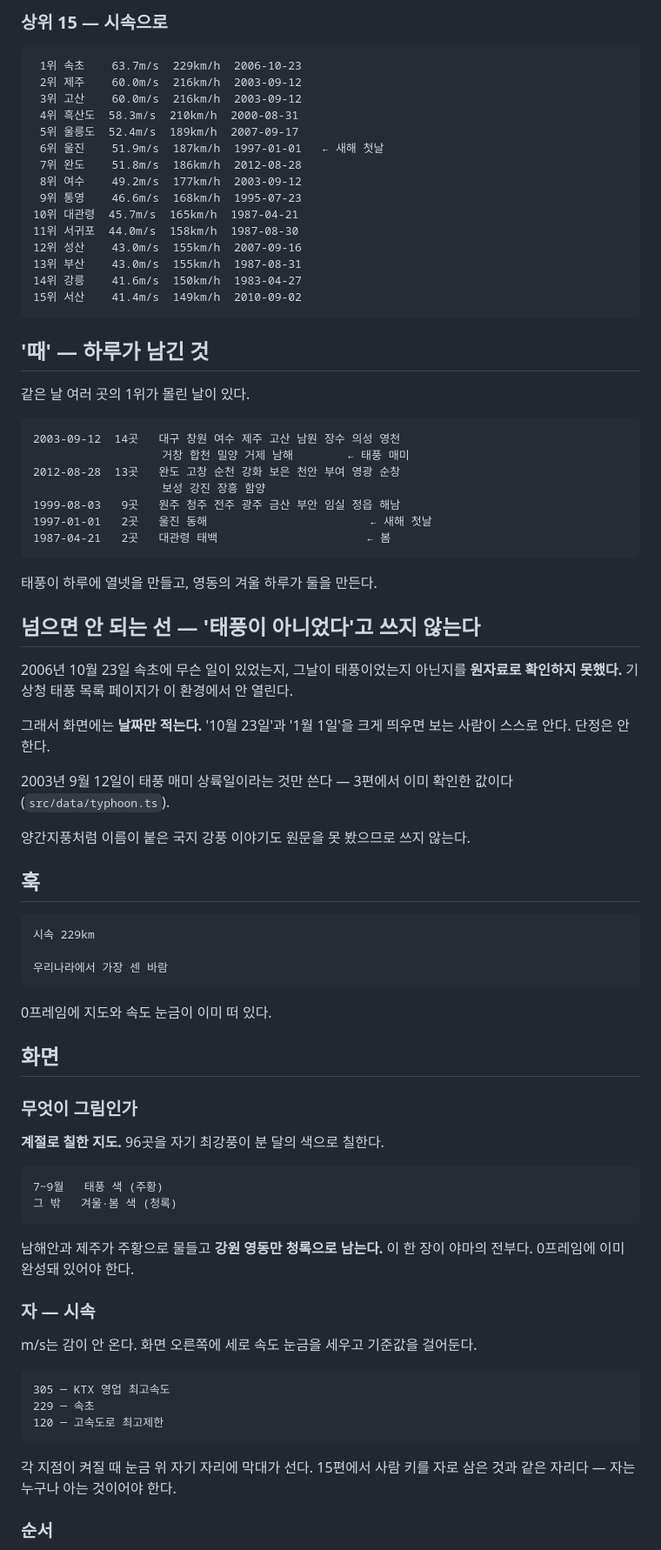
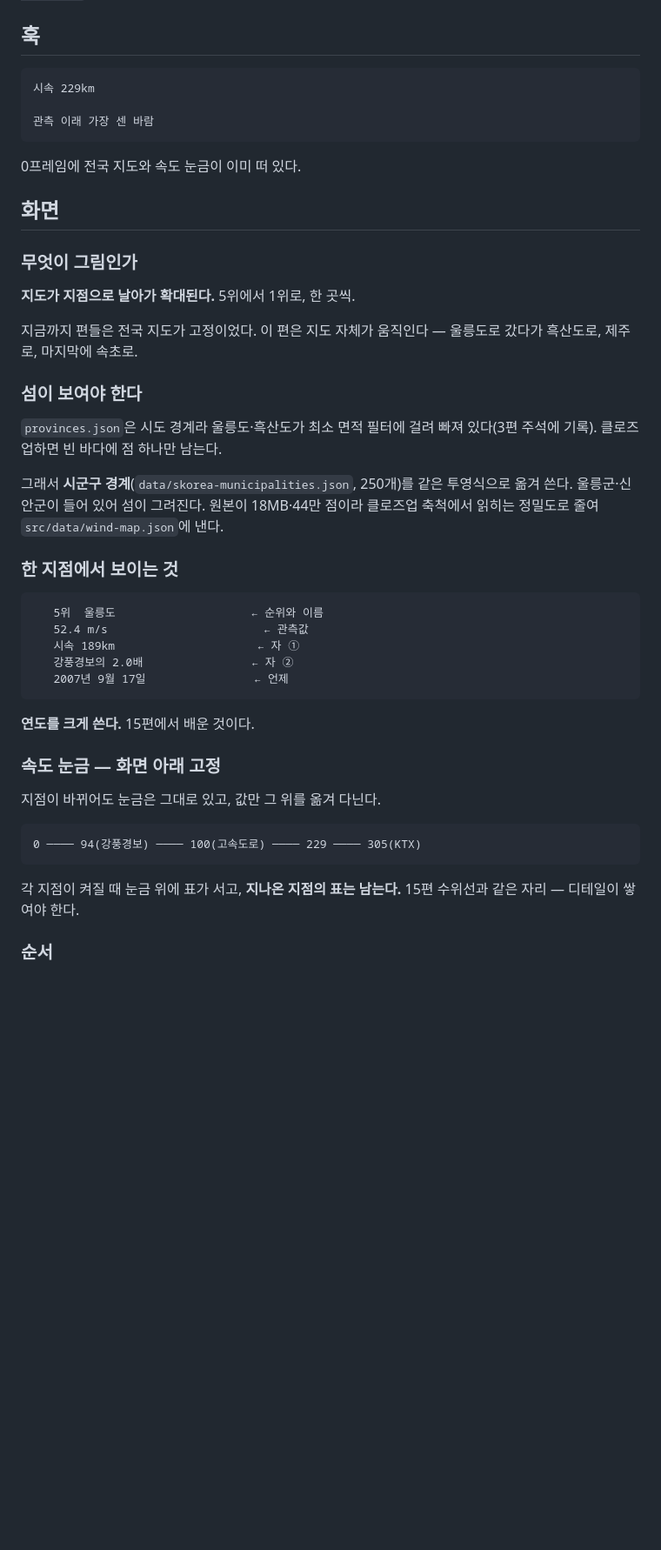
Before and after one commit to Hyunjoon-Jin/Videomaker, a Markdown page: docs/plan-wind.md, the part around one of its changes. Shown at 87% size. GitHub-like rendering; blank space fills up the shorter version.

````diff
--- a/docs/plan-wind.md
+++ b/docs/plan-wind.md
@@ -83,91 +80,55 @@ POST data.kma.go.kr/climate/extremum/selectExtremumAjaxList.do
-### 상위 15 — 시속으로
-
-```
- 1위 속초    63.7m/s  229km/h  2006-10-23
- 2위 제주    60.0m/s  216km/h  2003-09-12
- 3위 고산    60.0m/s  216km/h  2003-09-12
- 4위 흑산도  58.3m/s  210km/h  2000-08-31
- 5위 울릉도  52.4m/s  189km/h  2007-09-17
- 6위 울진    51.9m/s  187km/h  1997-01-01   ← 새해 첫날
- 7위 완도    51.8m/s  186km/h  2012-08-28
- 8위 여수    49.2m/s  177km/h  2003-09-12
- 9위 통영    46.6m/s  168km/h  1995-07-23
-10위 대관령  45.7m/s  165km/h  1987-04-21
-11위 서귀포  44.0m/s  158km/h  1987-08-30
-12위 성산    43.0m/s  155km/h  2007-09-16
-13위 부산    43.0m/s  155km/h  1987-08-31
-14위 강릉    41.6m/s  150km/h  1983-04-27
-15위 서산    41.4m/s  149km/h  2010-09-02
-```
-
-## '때' — 하루가 남긴 것
-
-같은 날 여러 곳의 1위가 몰린 날이 있다.
-
-```
-2003-09-12  14곳   대구 창원 여수 제주 고산 남원 장수 의성 영천
-                   거창 합천 밀양 거제 남해        ← 태풍 매미
-2012-08-28  13곳   완도 고창 순천 강화 보은 천안 부여 영광 순창
-                   보성 강진 장흥 함양
-1999-08-03   9곳   원주 청주 전주 광주 금산 부안 임실 정읍 해남
-1997-01-01   2곳   울진 동해                        ← 새해 첫날
-1987-04-21   2곳   대관령 태백                      ← 봄
-```
-
-태풍이 하루에 열넷을 만들고, 영동의 겨울 하루가 둘을 만든다.
-
-## 넘으면 안 되는 선 — '태풍이 아니었다'고 쓰지 않는다
-
-2006년 10월 23일 속초에 무슨 일이 있었는지, 그날이 태풍이었는지
-아닌지를 **원자료로 확인하지 못했다.** 기상청 태풍 목록 페이지가
-이 환경에서 안 열린다.
-
-그래서 화면에는 **날짜만 적는다.** '10월 23일'과 '1월 1일'을 크게
-띄우면 보는 사람이 스스로 안다. 단정은 안 한다.
-
-2003년 9월 12일이 태풍 매미 상륙일이라는 것만 쓴다 — 3편에서 이미
-확인한 값이다(`src/data/typhoon.ts`).
-
-양간지풍처럼 이름이 붙은 국지 강풍 이야기도 원문을 못 봤으므로
-쓰지 않는다.
-
 ## 훅
 
 ```
 시속 229km
 
-우리나라에서 가장 센 바람
+관측 이래 가장 센 바람
 ```
 
-0프레임에 지도와 속도 눈금이 이미 떠 있다.
+0프레임에 전국 지도와 속도 눈금이 이미 떠 있다.
 
 ## 화면
 
 ### 무엇이 그림인가
 
-**계절로 칠한 지도.** 96곳을 자기 최강풍이 분 달의 색으로 칠한다.
+**지도가 지점으로 날아가 확대된다.** 5위에서 1위로, 한 곳씩.
+
+지금까지 편들은 전국 지도가 고정이었다. 이 편은 지도 자체가
+움직인다 — 울릉도로 갔다가 흑산도로, 제주로, 마지막에 속초로.
+
+### 섬이 보여야 한다
+
+`provinces.json`은 시도 경계라 울릉도·흑산도가 최소 면적 필터에
+걸려 빠져 있다(3편 주석에 기록). 클로즈업하면 빈 바다에 점 하나만
+남는다.
+
+그래서 **시군구 경계**(`data/skorea-municipalities.json`, 250개)를
+같은 투영식으로 옮겨 쓴다. 울릉군·신안군이 들어 있어 섬이 그려진다.
+원본이 18MB·44만 점이라 클로즈업 축척에서 읽히는 정밀도로 줄여
+`src/data/wind-map.json`에 낸다.
+
+### 한 지점에서 보이는 것
 
 ```
-7~9월   태풍 색 (주황)
-그 밖   겨울·봄 색 (청록)
+   5위  울릉도                    ← 순위와 이름
+   52.4 m/s                       ← 관측값
+   시속 189km                     ← 자 ①
+   강풍경보의 2.0배                ← 자 ②
+   2007년 9월 17일                ← 언제
 ```
 
-남해안과 제주가 주황으로 물들고 **강원 영동만 청록으로 남는다.**
-이 한 장이 야마의 전부다. 0프레임에 이미 완성돼 있어야 한다.
+**연도를 크게 쓴다.** 15편에서 배운 것이다.
 
-### 자 — 시속
+### 속도 눈금 — 화면 아래 고정
 
-m/s는 감이 안 온다. 화면 오른쪽에 세로 속도 눈금을 세우고
-기준값을 걸어둔다.
+지점이 바뀌어도 눈금은 그대로 있고, 값만 그 위를 옮겨 다닌다.
 
 ```
-305 ─ KTX 영업 최고속도
-229 ─ 속초
-120 ─ 고속도로 최고제한
+0 ──── 94(강풍경보) ──── 100(고속도로) ──── 229 ──── 305(KTX)
 ```
 
-각 지점이 켜질 때 눈금 위 자기 자리에 막대가 선다. 15편에서
-사람 키를 자로 삼은 것과 같은 자리다 — 자는 누구나 아는 것이어야 한다.
+각 지점이 켜질 때 눈금 위에 표가 서고, **지나온 지점의 표는 남는다.**
+15편 수위선과 같은 자리 — 디테일이 쌓여야 한다.
 
 ### 순서
 
````
Also changed, not shown: other parts of docs/plan-wind.md (+98 -87 lines).
